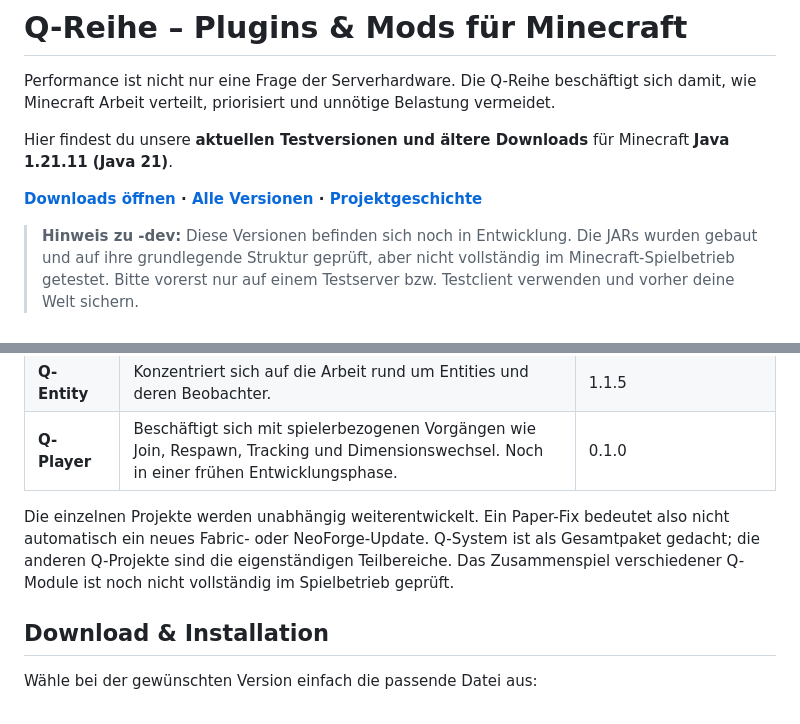
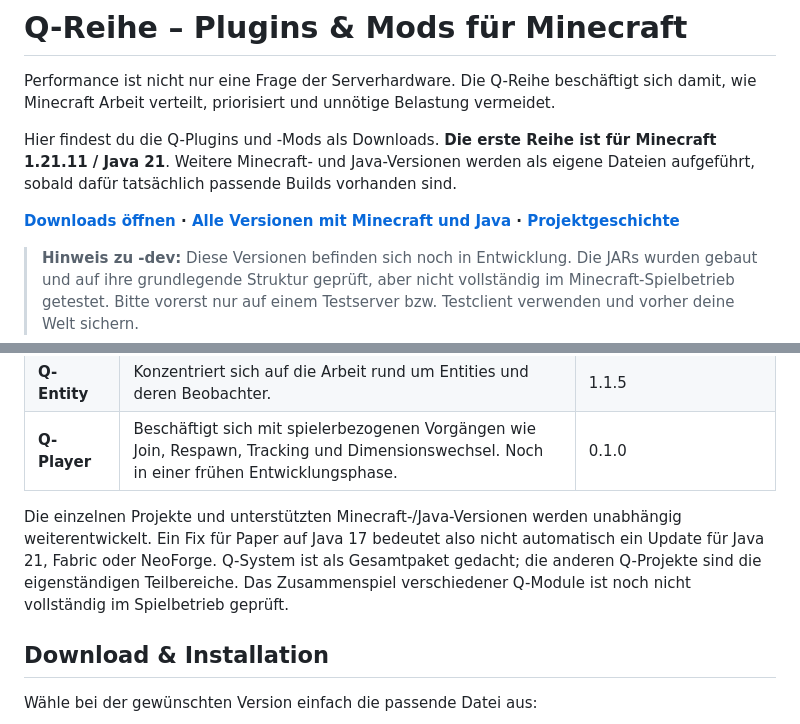
Before and after one commit to retrocraft0-hub/Q-Downloads, a Markdown page: README.md, 2 parts joined by grey strips. Drawn GitHub-style.

Commit message:
Clarify independent Minecraft and Java downloads for players; retain only genuinely published version claims

```diff
--- a/README.md
+++ b/README.md
@@ -2,9 +2,9 @@
 
 Performance ist nicht nur eine Frage der Serverhardware. Die Q-Reihe beschäftigt sich damit, wie Minecraft Arbeit verteilt, priorisiert und unnötige Belastung vermeidet.
 
-Hier findest du unsere **aktuellen Testversionen und ältere Downloads** für Minecraft **Java 1.21.11 (Java 21)**.
+Hier findest du die Q-Plugins und -Mods als Downloads. **Die erste Reihe ist für Minecraft 1.21.11 / Java 21**. Weitere Minecraft- und Java-Versionen werden als eigene Dateien aufgeführt, sobald dafür tatsächlich passende Builds vorhanden sind.
 
-**[Downloads öffnen](https://github.com/retrocraft0-hub/Q-Downloads/releases) · [Alle Versionen](VERSIONEN.md) · [Projektgeschichte](HISTORIE.md)**
+**[Downloads öffnen](https://github.com/retrocraft0-hub/Q-Downloads/releases) · [Alle Versionen mit Minecraft und Java](VERSIONEN.md) · [Projektgeschichte](HISTORIE.md)**
 
 > **Hinweis zu -dev:** Diese Versionen befinden sich noch in Entwicklung. Die JARs wurden gebaut und auf ihre grundlegende Struktur geprüft, aber nicht vollständig im Minecraft-Spielbetrieb getestet. Bitte vorerst nur auf einem Testserver bzw. Testclient verwenden und vorher deine Welt sichern.
 
@@ -18,7 +18,7 @@ Hier findest du unsere **aktuellen Testversionen und ältere Downloads** für Mi
 | **Q-Entity** | Konzentriert sich auf die Arbeit rund um Entities und deren Beobachter. | 1.1.5 |
 | **Q-Player** | Beschäftigt sich mit spielerbezogenen Vorgängen wie Join, Respawn, Tracking und Dimensionswechsel. Noch in einer frühen Entwicklungsphase. | 0.1.0 |
 
-Die einzelnen Projekte werden unabhängig weiterentwickelt. Ein Paper-Fix bedeutet also nicht automatisch ein neues Fabric- oder NeoForge-Update. Q-System ist als Gesamtpaket gedacht; die anderen Q-Projekte sind die eigenständigen Teilbereiche. Das Zusammenspiel verschiedener Q-Module ist noch nicht vollständig im Spielbetrieb geprüft.
+Die einzelnen Projekte und unterstützten Minecraft-/Java-Versionen werden unabhängig weiterentwickelt. Ein Fix für Paper auf Java 17 bedeutet also nicht automatisch ein Update für Java 21, Fabric oder NeoForge. Q-System ist als Gesamtpaket gedacht; die anderen Q-Projekte sind die eigenständigen Teilbereiche. Das Zusammenspiel verschiedener Q-Module ist noch nicht vollständig im Spielbetrieb geprüft.
 
 ## Download & Installation
 
```
